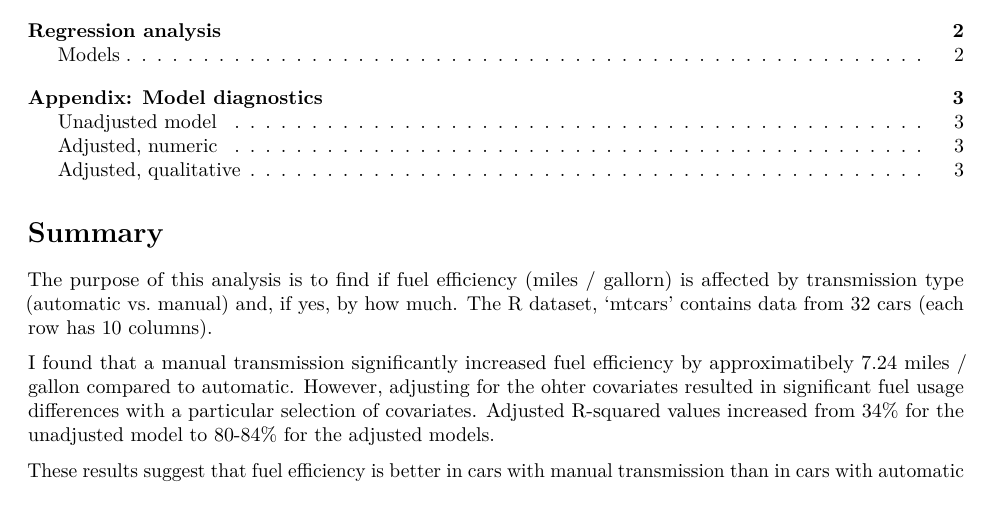
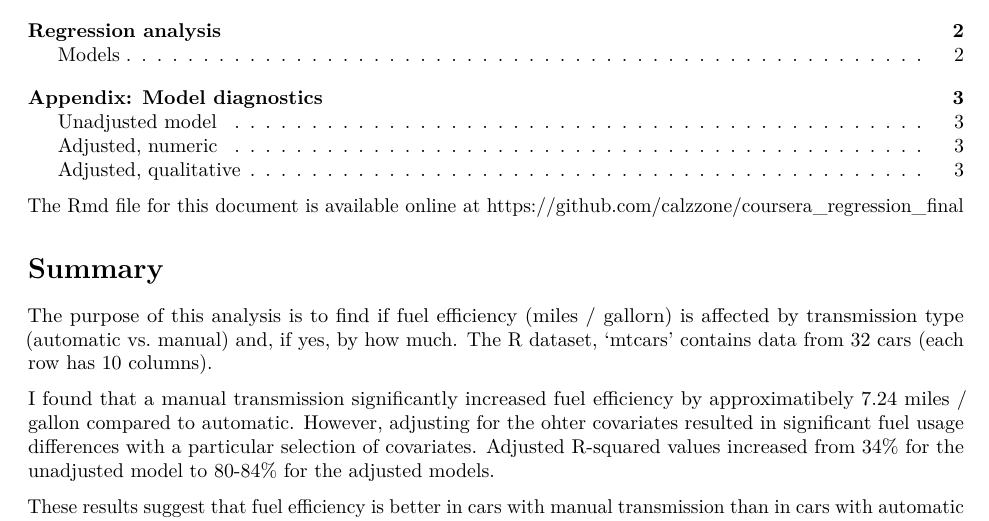
Before and after one commit to calzzone/coursera_regression_final, an R Markdown document (reg_models.Rmd): part of page 1 of 3, cut so that both start at the same text. Rendered offline with R 4.5, knitr and Pandoc, then LaTeX, with nearby package versions; some code elsewhere in the file could not run offline.

Commit message:
Add files via upload

````diff
--- a/reg_models.Rmd
+++ b/reg_models.Rmd
@@ -15,6 +15,8 @@ output:
 ```{r setup, echo = F,	message = F, warning = F}
 knitr::opts_chunk$set(echo = FALSE,	message = FALSE,warning = FALSE)
 ```
+
+The Rmd file for this document is available online at https://github.com/calzzone/coursera_regression_final
 
 # Summary
 
````
Also changed, not shown: reg_models.pdf (added).
